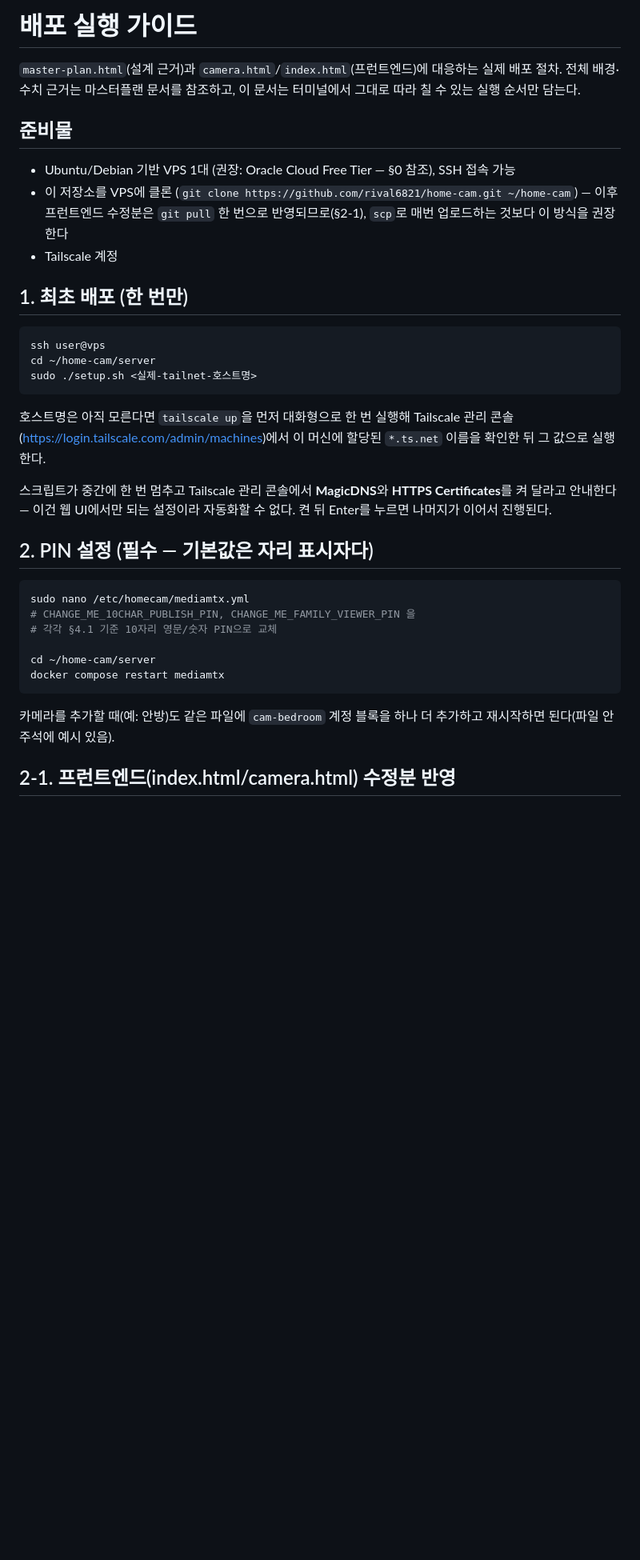
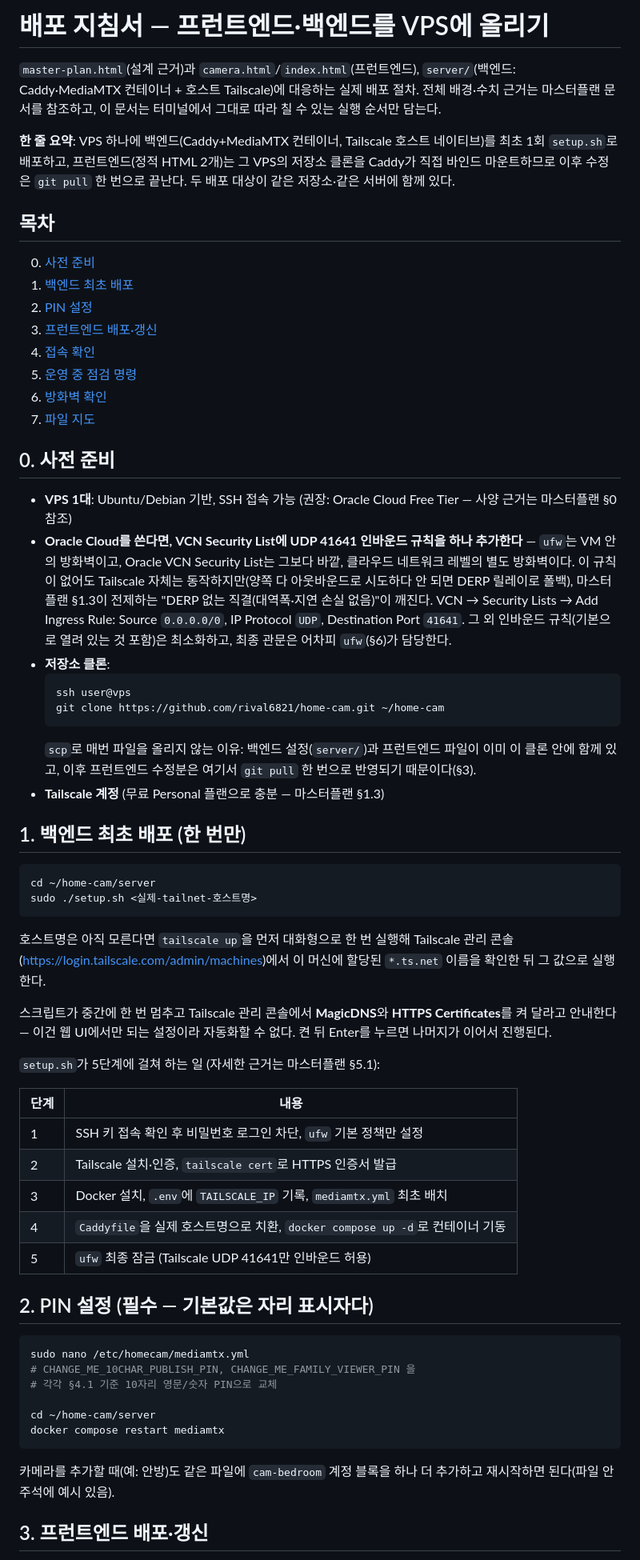
Before and after one commit to rival6821/home-cam, a Markdown page: DEPLOY.md, the part around one of its changes. Shown at 80% size. Drawn GitHub-style; blank space fills up the shorter version.

Commit message:
Rework DEPLOY.md into a full frontend+backend deployment runbook
- Add table of contents and explicit prep/backend/frontend section split
  per the user's ask ("프론트와 백엔드를 배포하는 과정에 대한 지침서").
- Document the Oracle Cloud VCN Security List gotcha: ufw alone doesn't
  guarantee direct (non-DERP) Tailscale WireGuard per master-plan §1.3 —
  the cloud-level firewall needs its own UDP 41641 ingress rule too.
- Clarify that frontend deploy is a no-op on first setup (already in the
  git clone) and reduces to `git pull` afterward, with no container
  restart needed.

Co-Authored-By: Claude Sonnet 5 <noreply@anthropic.com>

````diff
--- a/DEPLOY.md
+++ b/DEPLOY.md
@@ -1,21 +1,51 @@
-# 배포 실행 가이드
+# 배포 지침서 — 프런트엔드·백엔드를 VPS에 올리기
 
-`master-plan.html`(설계 근거)과 `camera.html`/`index.html`(프런트엔드)에 대응하는
-실제 배포 절차. 전체 배경·수치 근거는 마스터플랜 문서를 참조하고, 이 문서는
+`master-plan.html`(설계 근거)과 `camera.html`/`index.html`(프런트엔드),
+`server/`(백엔드: Caddy·MediaMTX 컨테이너 + 호스트 Tailscale)에 대응하는 실제
+배포 절차. 전체 배경·수치 근거는 마스터플랜 문서를 참조하고, 이 문서는
 터미널에서 그대로 따라 칠 수 있는 실행 순서만 담는다.
 
-## 준비물
+**한 줄 요약**: VPS 하나에 백엔드(Caddy+MediaMTX 컨테이너, Tailscale 호스트
+네이티브)를 최초 1회 `setup.sh`로 배포하고, 프런트엔드(정적 HTML 2개)는 그
+VPS의 저장소 클론을 Caddy가 직접 바인드 마운트하므로 이후 수정은 `git pull`
+한 번으로 끝난다. 두 배포 대상이 같은 저장소·같은 서버에 함께 있다.
 
-- Ubuntu/Debian 기반 VPS 1대 (권장: Oracle Cloud Free Tier — §0 참조), SSH 접속 가능
-- 이 저장소를 VPS에 클론 (`git clone https://github.com/rival6821/home-cam.git ~/home-cam`) —
-  이후 프런트엔드 수정분은 `git pull` 한 번으로 반영되므로(§2-1), `scp`로 매번
-  업로드하는 것보다 이 방식을 권장한다
-- Tailscale 계정
+## 목차
 
-## 1. 최초 배포 (한 번만)
+0. [사전 준비](#0-사전-준비)
+1. [백엔드 최초 배포](#1-백엔드-최초-배포-한-번만)
+2. [PIN 설정](#2-pin-설정-필수--기본값은-자리-표시자다)
+3. [프런트엔드 배포·갱신](#3-프런트엔드-배포갱신)
+4. [접속 확인](#4-접속-확인)
+5. [운영 중 점검 명령](#5-운영-중-점검-명령)
+6. [방화벽 확인](#6-방화벽-확인)
+7. [파일 지도](#파일-지도)
+
+## 0. 사전 준비
+
+- **VPS 1대**: Ubuntu/Debian 기반, SSH 접속 가능 (권장: Oracle Cloud Free Tier
+  — 사양 근거는 마스터플랜 §0 참조)
+- **Oracle Cloud를 쓴다면, VCN Security List에 UDP 41641 인바운드 규칙을 하나
+  추가한다** — `ufw`는 VM 안의 방화벽이고, Oracle VCN Security List는 그보다
+  바깥, 클라우드 네트워크 레벨의 별도 방화벽이다. 이 규칙이 없어도 Tailscale
+  자체는 동작하지만(양쪽 다 아웃바운드로 시도하다 안 되면 DERP 릴레이로
+  폴백), 마스터플랜 §1.3이 전제하는 "DERP 없는 직결(대역폭·지연 손실 없음)"이
+  깨진다. VCN → Security Lists → Add Ingress Rule: Source `0.0.0.0/0`,
+  IP Protocol `UDP`, Destination Port `41641`. 그 외 인바운드 규칙(기본으로
+  열려 있는 것 포함)은 최소화하고, 최종 관문은 어차피 `ufw`(§6)가 담당한다.
+- **저장소 클론**:
+  ```bash
+  ssh user@vps
+  git clone https://github.com/rival6821/home-cam.git ~/home-cam
+  ```
+  `scp`로 매번 파일을 올리지 않는 이유: 백엔드 설정(`server/`)과 프런트엔드
+  파일이 이미 이 클론 안에 함께 있고, 이후 프런트엔드 수정분은 여기서
+  `git pull` 한 번으로 반영되기 때문이다(§3).
+- **Tailscale 계정** (무료 Personal 플랜으로 충분 — 마스터플랜 §1.3)
+
+## 1. 백엔드 최초 배포 (한 번만)
 
 ```bash
-ssh user@vps
 cd ~/home-cam/server
 sudo ./setup.sh <실제-tailnet-호스트명>
 ```
@@ -27,6 +57,16 @@ Tailscale 관리 콘솔(https://login.tailscale.com/admin/machines)에서 이
 스크립트가 중간에 한 번 멈추고 Tailscale 관리 콘솔에서 **MagicDNS**와
 **HTTPS Certificates**를 켜 달라고 안내한다 — 이건 웹 UI에서만 되는 설정이라
 자동화할 수 없다. 켠 뒤 Enter를 누르면 나머지가 이어서 진행된다.
+
+`setup.sh`가 5단계에 걸쳐 하는 일 (자세한 근거는 마스터플랜 §5.1):
+
+| 단계 | 내용 |
+|---|---|
+| 1 | SSH 키 접속 확인 후 비밀번호 로그인 차단, `ufw` 기본 정책만 설정 |
+| 2 | Tailscale 설치·인증, `tailscale cert`로 HTTPS 인증서 발급 |
+| 3 | Docker 설치, `.env`에 `TAILSCALE_IP` 기록, `mediamtx.yml` 최초 배치 |
+| 4 | `Caddyfile`을 실제 호스트명으로 치환, `docker compose up -d`로 컨테이너 기동 |
+| 5 | `ufw` 최종 잠금 (Tailscale UDP 41641만 인바운드 허용) |
 
 ## 2. PIN 설정 (필수 — 기본값은 자리 표시자다)
 
@@ -42,5 +82,5 @@ docker compose restart mediamtx
 카메라를 추가할 때(예: 안방)도 같은 파일에 `cam-bedroom` 계정 블록을 하나 더
 추가하고 재시작하면 된다(파일 안 주석에 예시 있음).
 
-## 2-1. 프런트엔드(index.html/camera.html) 수정분 반영
+## 3. 프런트엔드 배포·갱신
 
````
Also changed, not shown: other parts of DEPLOY.md (+20 -6 lines).
